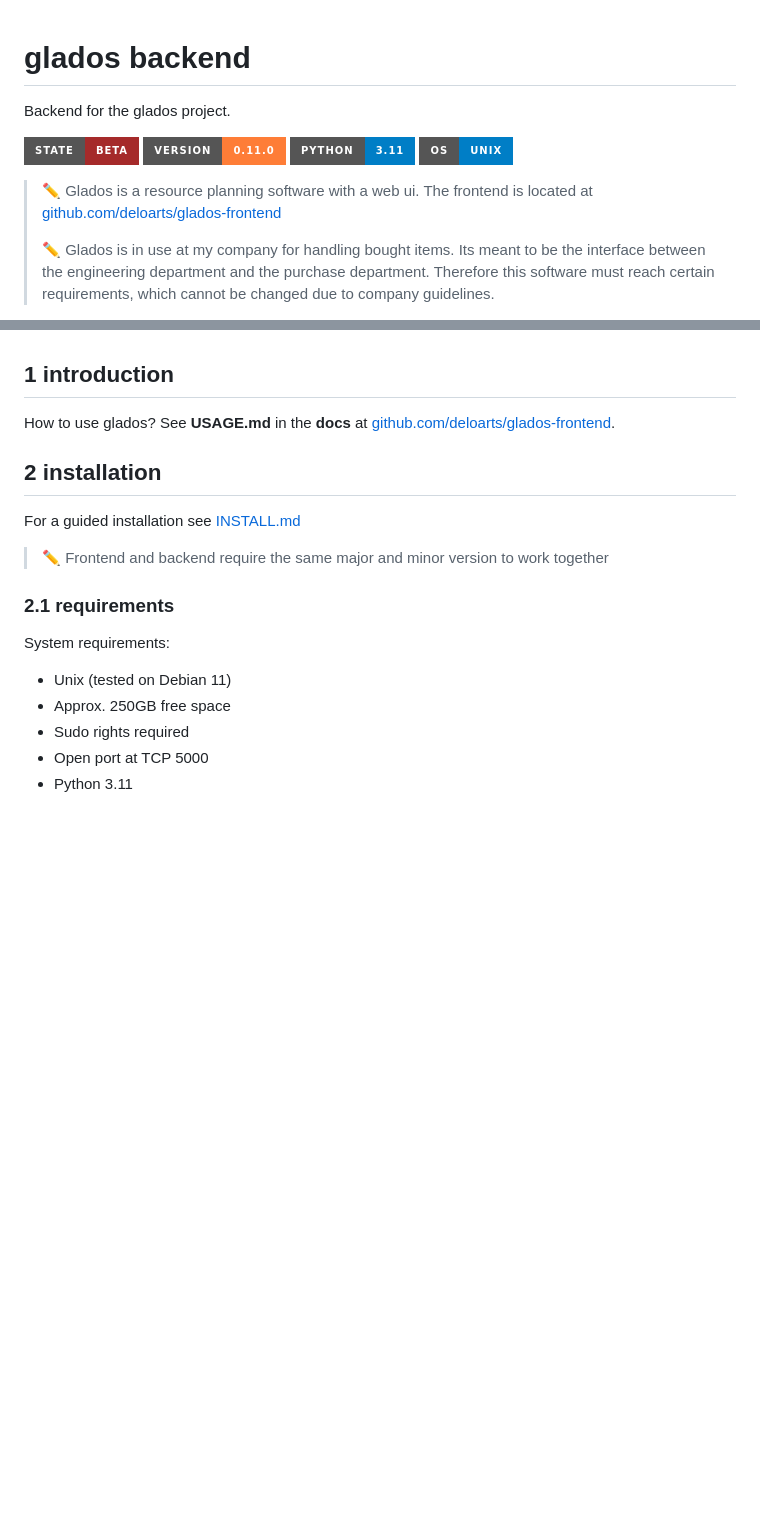
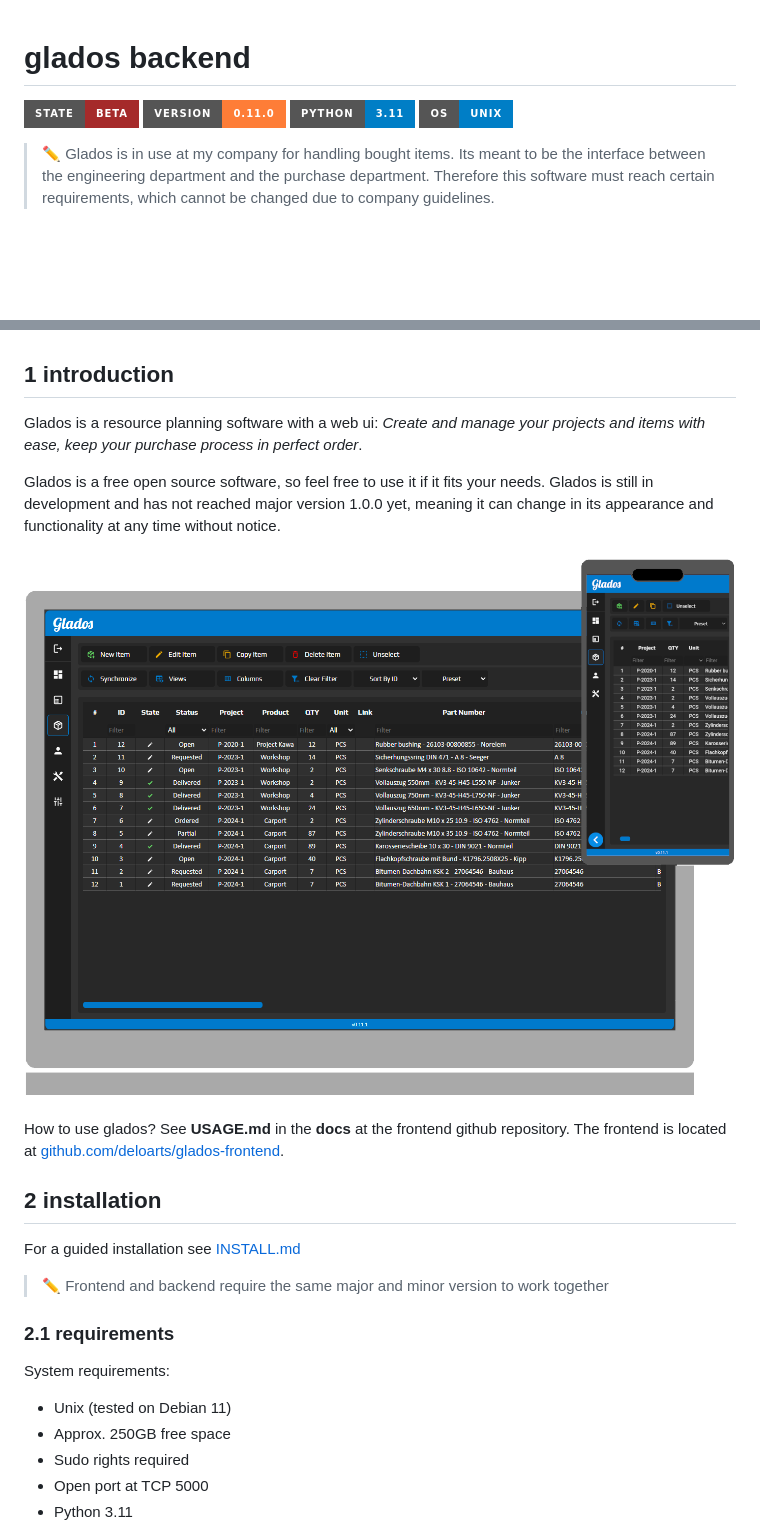
Before and after one commit to deloarts/glados-backend, a Markdown page: README.md, 2 parts joined by grey strips. Rendered like a GitHub page; pictures changed too: assets/device-mockup.png (added); badges without logos; blank space fills up the shorter version.

Commit message:
Add banner image

```diff
--- a/README.md
+++ b/README.md
@@ -1,14 +1,10 @@
 # glados backend
-
-Backend for the glados project.
 
 ![state](https://img.shields.io/badge/State-beta-brown.svg?style=for-the-badge)
 ![version](https://img.shields.io/badge/Version-0.11.0-orange.svg?style=for-the-badge)
 [![python](https://img.shields.io/badge/Python-3.11-blue.svg?style=for-the-badge)](https://www.python.org/downloads/)
 ![OS](https://img.shields.io/badge/OS-UNIX-blue.svg?style=for-the-badge)
 
-> ✏️ Glados is a resource planning software with a web ui. The frontend is located at [github.com/deloarts/glados-frontend](https://github.com/deloarts/glados-frontend)
->
 > ✏️ Glados is in use at my company for handling bought items. Its meant to be the interface between the engineering department and the purchase department. Therefore this software must reach certain requirements, which cannot be changed due to company guidelines.
 
 Table of contents:
@@ -32,7 +28,13 @@ Table of contents:
 
 ## 1 introduction
 
-How to use glados? See **USAGE.md** in the **docs** at [github.com/deloarts/glados-frontend](https://github.com/deloarts/glados-frontend).
+Glados is a resource planning software with a web ui: *Create and manage your projects and items with ease, keep your purchase process in perfect order*.
+
+Glados is a free open source software, so feel free to use it if it fits your needs. Glados is still in development and has not reached major version 1.0.0 yet, meaning it can change in its appearance and functionality at any time without notice.
+
+![Device Mockup](/assets/device-mockup.png)
+
+How to use glados? See **USAGE.md** in the **docs** at the frontend github repository. The frontend is located at [github.com/deloarts/glados-frontend](https://github.com/deloarts/glados-frontend).
 
 ## 2 installation
 
```
